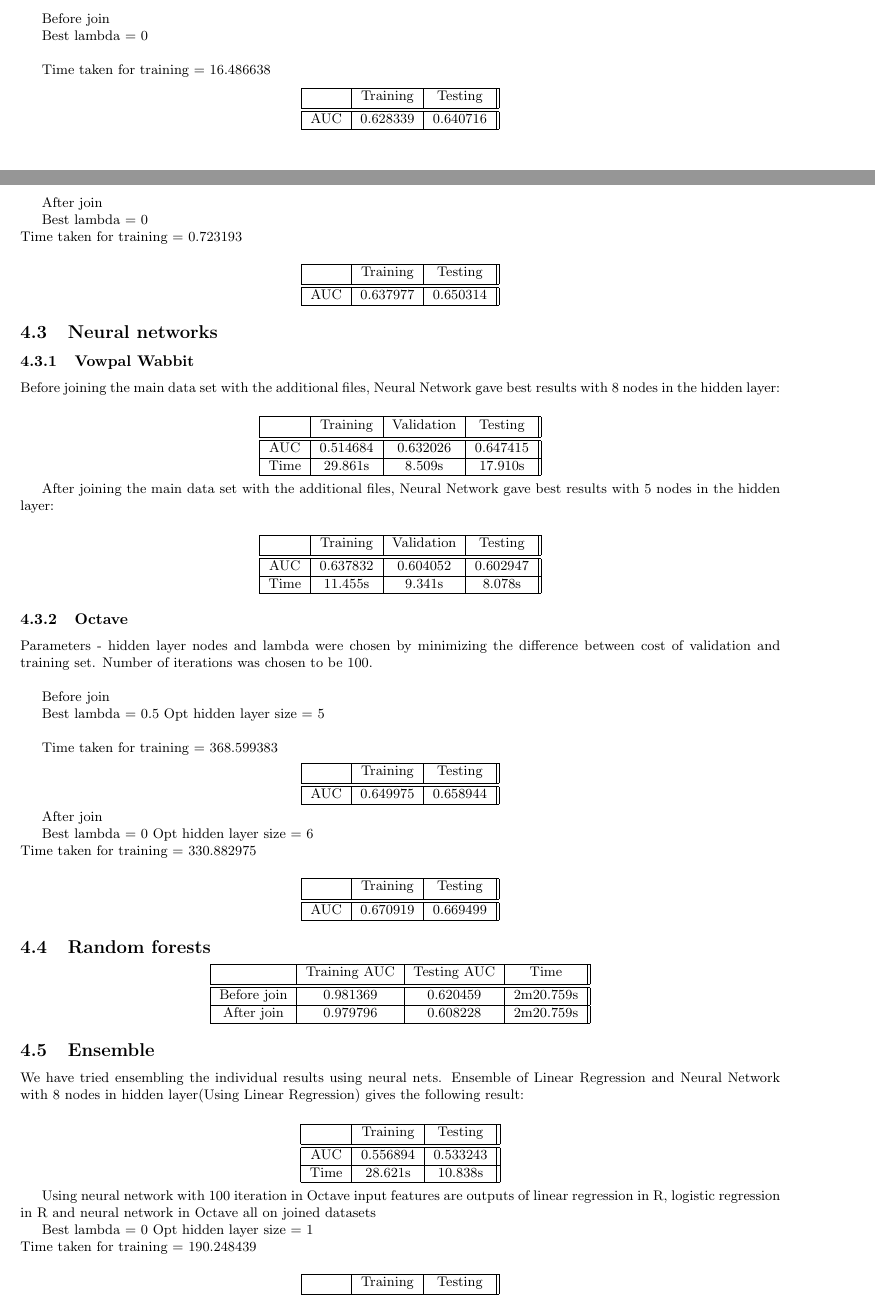
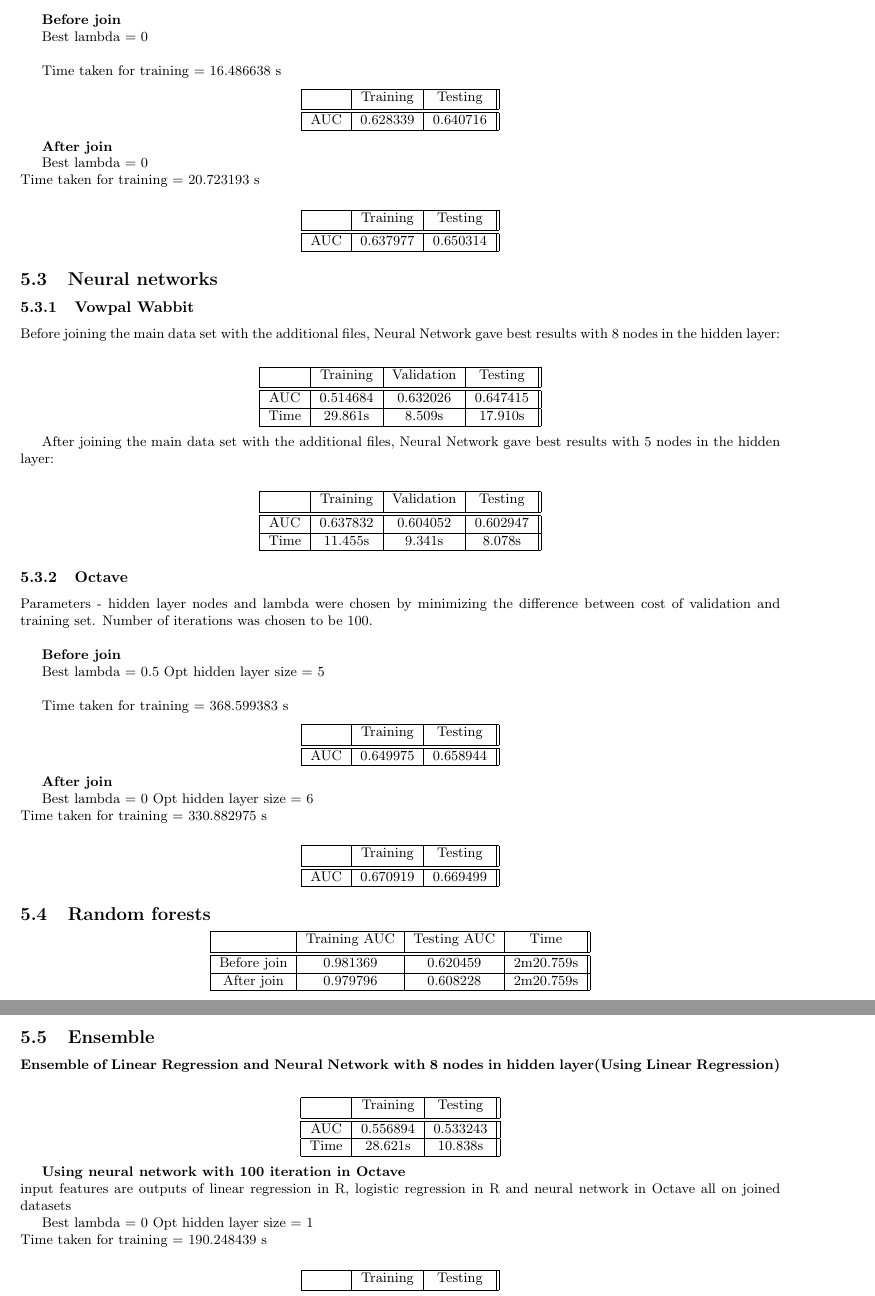
Before and after one commit to MajorProject-pCTR/Doc, a LaTeX document (Sem8/Mid Eval/reportCTR.tex): two parts of pages 7 and 8 of 9 before the commit and two parts of pages 8 and 9 of 9 after it, joined at a grey line, cut so that both start at the same text. Compiled offline with pdfLaTeX.

Commit message:
to be formatted

```diff
--- a/Sem8/Mid Eval/reportCTR.tex
+++ b/Sem8/Mid Eval/reportCTR.tex
@@ -230,12 +234,12 @@ After join & 0.638545 & 0.650791 & 13.78439 s\\
 Parameters - lambda was chosen by minimizing the difference between cost of validation and training set. Number of iterations was chosen to be 100.
 \\
 
-Before join
+\textbf{Before join}
 
 	Best lambda = 0
 \\
 
-	Time taken for training = 16.486638
+	Time taken for training = 16.486638 s
 
 \begin{center}
  \begin{tabular}{|c | c | c ||}
@@ -247,11 +251,11 @@ AUC & 0.628339 & 0.640716\\
 \end{tabular}
 \end{center}
 
-After join
+\textbf{After join}
 
 	Best lambda = 0
 \\
-	Time taken for training = 0.723193
+	Time taken for training = 20.723193 s
 \\
 \begin{center}
  \begin{tabular}{|c | c | c ||}
@@ -298,12 +302,12 @@ Time & 11.455s & 9.341s & 8.078s\\
 Parameters - hidden layer nodes and lambda were chosen by minimizing the difference between cost of validation and training set. Number of iterations was chosen to be 100.
 \\
 
-Before join
+\textbf{Before join}
 
 	Best lambda = 0.5 Opt hidden layer size = 5
 \\
 
-	Time taken for training = 368.599383
+	Time taken for training = 368.599383 s
 
 \begin{center}
  \begin{tabular}{|c | c | c ||}
@@ -315,11 +319,11 @@ AUC & 0.649975 & 0.658944\\
 \end{tabular}
 \end{center}
 
-After join
+\textbf{After join}
 
 	Best lambda = 0 Opt hidden layer size = 6
 \\
-	Time taken for training = 330.882975
+	Time taken for training = 330.882975 s
 \\
 \begin{center}
  \begin{tabular}{|c | c | c ||}
@@ -347,7 +351,7 @@ After join & 0.979796 & 0.608228 & 2m20.759s\\
 \end{center}
 
 \subsection{Ensemble}
-We have tried ensembling the individual results using neural nets. Ensemble of Linear Regression and Neural Network with 8 nodes in hidden layer(Using Linear Regression) gives the following result:\\
+\textbf{Ensemble of Linear Regression and Neural Network with 8 nodes in hidden layer(Using Linear Regression)}\\
 
 \begin{center}
  \begin{tabular}{|c | c | c||}
@@ -361,12 +365,12 @@ Time & 28.621s & 10.838s\\
 \end{tabular}
 \end{center}
 
-Using neural network with 100 iteration in Octave
+\textbf{Using neural network with 100 iteration in Octave}\\
 input features are outputs of linear regression in R, logistic regression in R and neural network in Octave all on joined datasets
 
 	Best lambda = 0 Opt hidden layer size = 1
 \\
-	Time taken for training = 190.248439
+	Time taken for training = 190.248439 s
 \\
 \begin{center}
  \begin{tabular}{|c | c | c ||}
@@ -378,11 +382,6 @@ AUC & 0.666976 & 0.664057\\
 \end{tabular}
 \end{center}
 
-\section{Proposed Method}
-Ensembled model with input as predictions of individual algorithms combined together will be used.
-\begin{center}
-\includegraphics[scale=0.5]{flowchart}
-\end{center}
 \section{Future Work}
 Some more complex algorithms namely SVM and Collaborative Filtering will be next tried on this data subset. Efficient methods for ensembling using Neural Networks and random forest will be done. The complete dataset will be used with Vowpal Wabbit as the tool. If Vowpal Wabbit isn't efficient enough, then a cluster will be set up and the machine learning algorithms already used and others on the paper will be implemented on it. With this, hopefully we would be able to improve the AUC obtained in the paper or otherwise get an approximately same AUC.
 
```
Also changed, not shown: Sem8/Mid Eval/reportCTR.pdf, Sem8/Mid Eval/reportCTR.tex (16 more changed lines).
